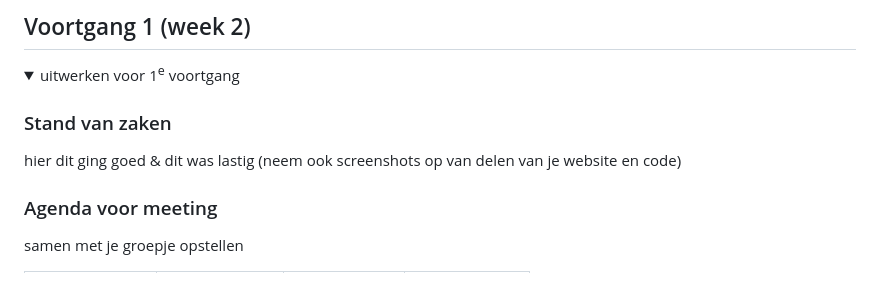
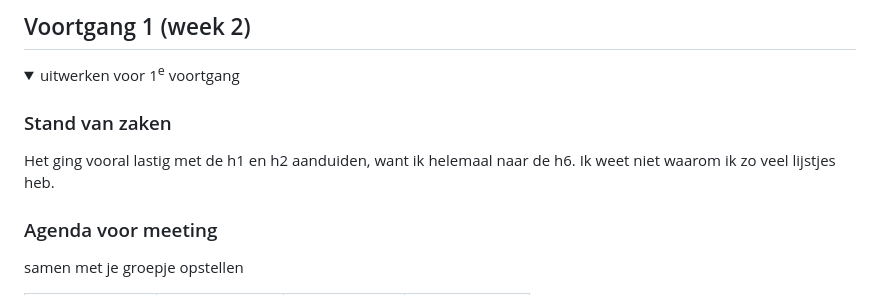
Before and after one commit to Chanel101/FED, a Markdown page: README.md, the part around one of its changes. Rendered like a GitHub page; folded sections open.

```diff
--- a/README.md
+++ b/README.md
@@ -103,7 +113,8 @@ Ingmar's website (Hema)
   <summary>uitwerken voor 1<sup>e</sup> voortgang</summary>
 
   ### Stand van zaken
-  hier dit ging goed & dit was lastig (neem ook screenshots op van delen van je website en code)
+  Het ging vooral lastig met de h1 en h2 aanduiden, want ik helemaal naar de h6.
+  Ik weet niet waarom ik zo veel lijstjes heb.
 
 
   ### Agenda voor meeting
```
Also changed, not shown: other parts of README.md (+30 -3 lines), readme-images/FED 24-25 - Blok 1 - WCAG checklist_ChanelVercaemst_Pagina_1.png (added), readme-images/FED 24-25 - Blok 1 - WCAG checklist_ChanelVercaemst_Pagina_2.png (added), readme-images/FED 24-25 - Blok 1 - WCAG checklist_ChanelVercaemst_Pagina_3.png (added), readme-images/FED 24-25 - Blok 1 - WCAG checklist_ChanelVercaemst_Pagina_4.png (added), readme-images/FED 24-25 - Blok 1 - WCAG checklist_ChanelVercaemst_Pagina_5.png (added), readme-images/PairiDaiza_cadeaubonnen.png (added).
